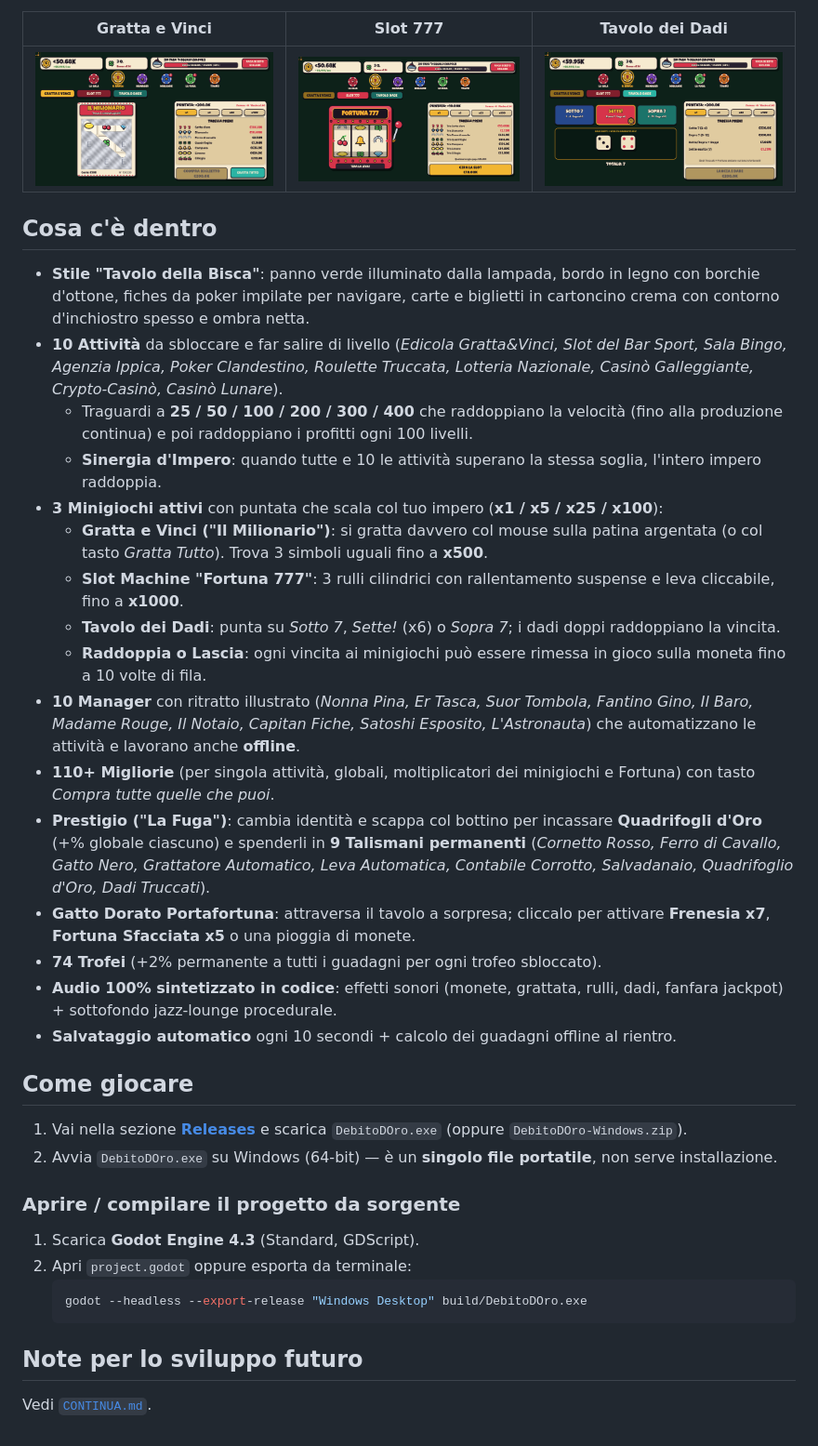
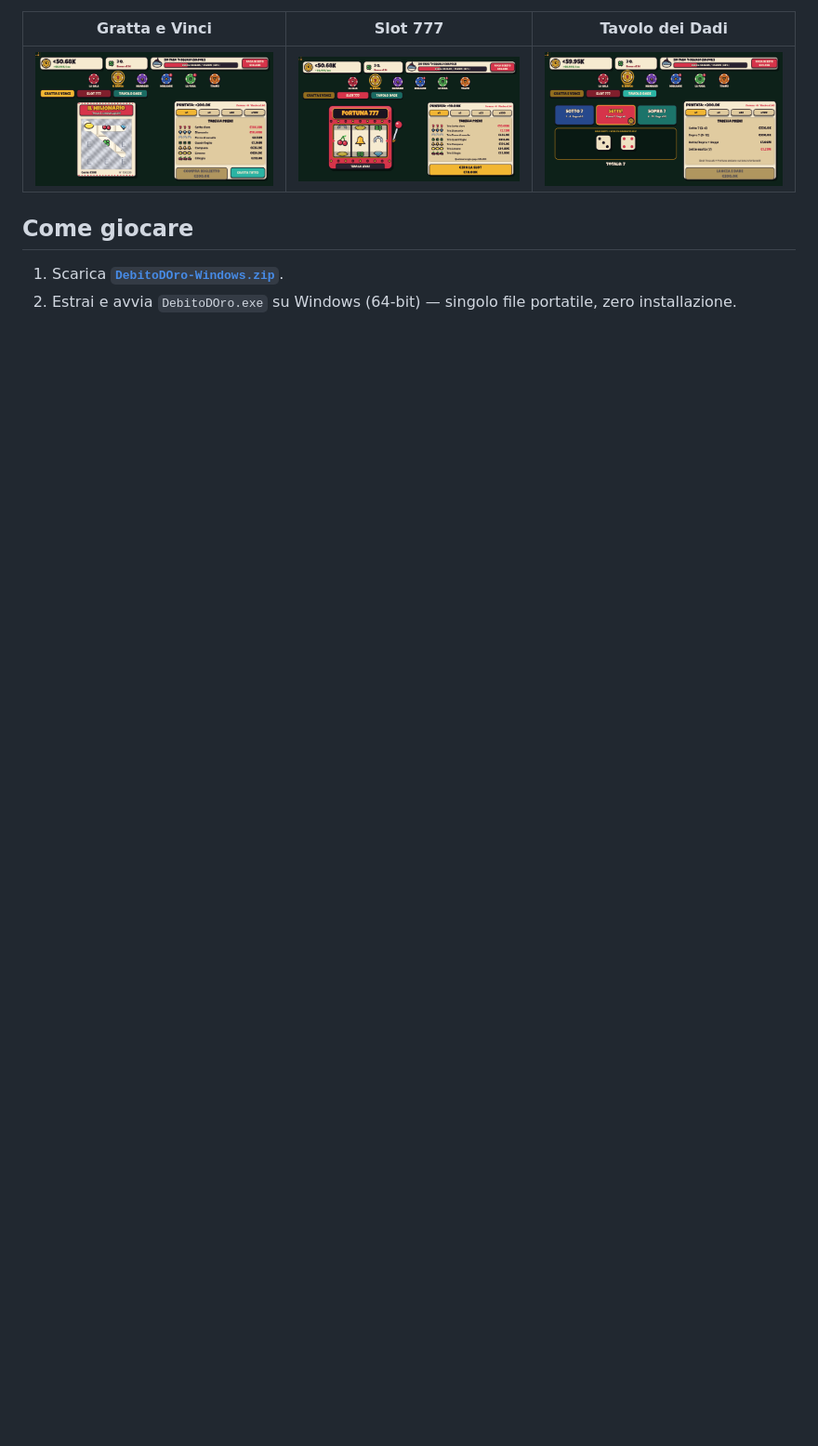
Before and after one commit to MirkoVanzetto/debito-doro, a Markdown page: README.md, the part around one of its changes. Shown at 93% size. GitHub-like rendering; blank space fills up the shorter version.

````diff
--- a/README.md
+++ b/README.md
@@ -15,34 +24,6 @@ Gioca tu stesso ai **Gratta e Vinci**, alla **Slot 777** e al **Tavolo dei Dadi*
 |---|---|---|
 | ![Gratta e Vinci](docs/gratta.png) | ![Slot 777](docs/slot.png) | ![Tavolo dei Dadi](docs/dadi.png) |
 
-## Cosa c'è dentro
-- **Stile "Tavolo della Bisca"**: panno verde illuminato dalla lampada, bordo in legno con borchie d'ottone, fiches da poker impilate per navigare, carte e biglietti in cartoncino crema con contorno d'inchiostro spesso e ombra netta.
-- **10 Attività** da sbloccare e far salire di livello (*Edicola Gratta&Vinci, Slot del Bar Sport, Sala Bingo, Agenzia Ippica, Poker Clandestino, Roulette Truccata, Lotteria Nazionale, Casinò Galleggiante, Crypto-Casinò, Casinò Lunare*).
-  - Traguardi a **25 / 50 / 100 / 200 / 300 / 400** che raddoppiano la velocità (fino alla produzione continua) e poi raddoppiano i profitti ogni 100 livelli.
-  - **Sinergia d'Impero**: quando tutte e 10 le attività superano la stessa soglia, l'intero impero raddoppia.
-- **3 Minigiochi attivi** con puntata che scala col tuo impero (**x1 / x5 / x25 / x100**):
-  - **Gratta e Vinci ("Il Milionario")**: si gratta davvero col mouse sulla patina argentata (o col tasto *Gratta Tutto*). Trova 3 simboli uguali fino a **x500**.
-  - **Slot Machine "Fortuna 777"**: 3 rulli cilindrici con rallentamento suspense e leva cliccabile, fino a **x1000**.
-  - **Tavolo dei Dadi**: punta su *Sotto 7*, *Sette!* (x6) o *Sopra 7*; i dadi doppi raddoppiano la vincita.
-  - **Raddoppia o Lascia**: ogni vincita ai minigiochi può essere rimessa in gioco sulla moneta fino a 10 volte di fila.
-- **10 Manager** con ritratto illustrato (*Nonna Pina, Er Tasca, Suor Tombola, Fantino Gino, Il Baro, Madame Rouge, Il Notaio, Capitan Fiche, Satoshi Esposito, L'Astronauta*) che automatizzano le attività e lavorano anche **offline**.
-- **110+ Migliorie** (per singola attività, globali, moltiplicatori dei minigiochi e Fortuna) con tasto *Compra tutte quelle che puoi*.
-- **Prestigio ("La Fuga")**: cambia identità e scappa col bottino per incassare **Quadrifogli d'Oro** (+% globale ciascuno) e spenderli in **9 Talismani permanenti** (*Cornetto Rosso, Ferro di Cavallo, Gatto Nero, Grattatore Automatico, Leva Automatica, Contabile Corrotto, Salvadanaio, Quadrifoglio d'Oro, Dadi Truccati*).
-- **Gatto Dorato Portafortuna**: attraversa il tavolo a sorpresa; cliccalo per attivare **Frenesia x7**, **Fortuna Sfacciata x5** o una pioggia di monete.
-- **74 Trofei** (+2% permanente a tutti i guadagni per ogni trofeo sbloccato).
-- **Audio 100% sintetizzato in codice**: effetti sonori (monete, grattata, rulli, dadi, fanfara jackpot) + sottofondo jazz-lounge procedurale.
-- **Salvataggio automatico** ogni 10 secondi + calcolo dei guadagni offline al rientro.
-
 ## Come giocare
-1. Vai nella sezione **[Releases](https://github.com/MirkoVanzetto/debito-doro/raw/main/build/DebitoDOro-Windows.zip)** e scarica `DebitoDOro.exe` (oppure `DebitoDOro-Windows.zip`).
-2. Avvia `DebitoDOro.exe` su Windows (64-bit) — è un **singolo file portatile**, non serve installazione.
-
-### Aprire / compilare il progetto da sorgente
-1. Scarica **Godot Engine 4.3** (Standard, GDScript).
-2. Apri `project.godot` oppure esporta da terminale:
-   ```bash
-   godot --headless --export-release "Windows Desktop" build/DebitoDOro.exe
-   ```
-
-## Note per lo sviluppo futuro
-Vedi [`CONTINUA.md`](CONTINUA.md).
+1. Scarica **[`DebitoDOro-Windows.zip`](https://github.com/MirkoVanzetto/debito-doro/raw/main/build/DebitoDOro-Windows.zip)**.
+2. Estrai e avvia `DebitoDOro.exe` su Windows (64-bit) — singolo file portatile, zero installazione.
````
Also changed, not shown: other parts of README.md (+15 -6 lines), docs/bottega.png (added), docs/ruota.png (added), docs/sala.png, docs/scadenza.png (added), 11 other files.
